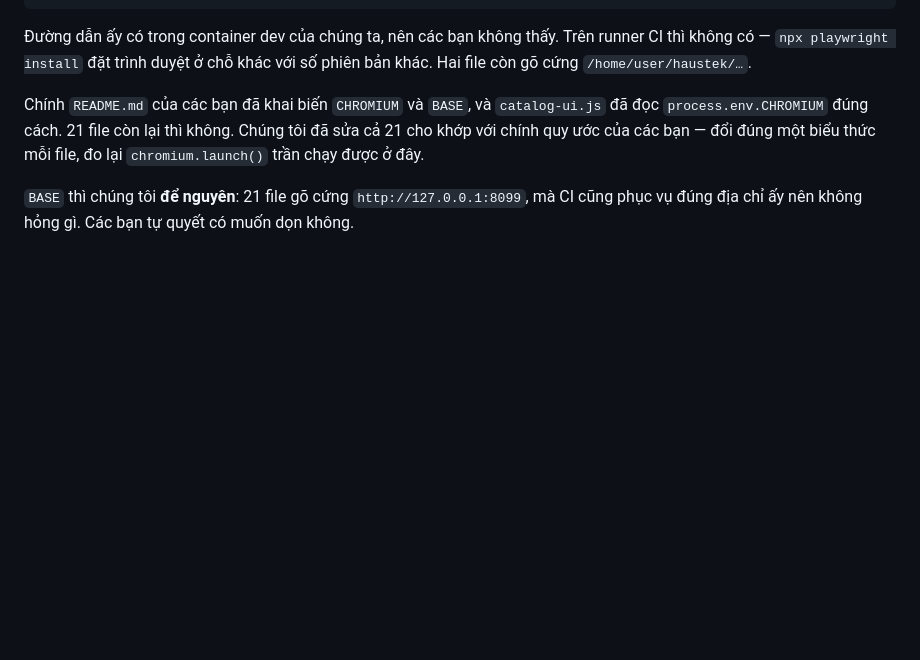
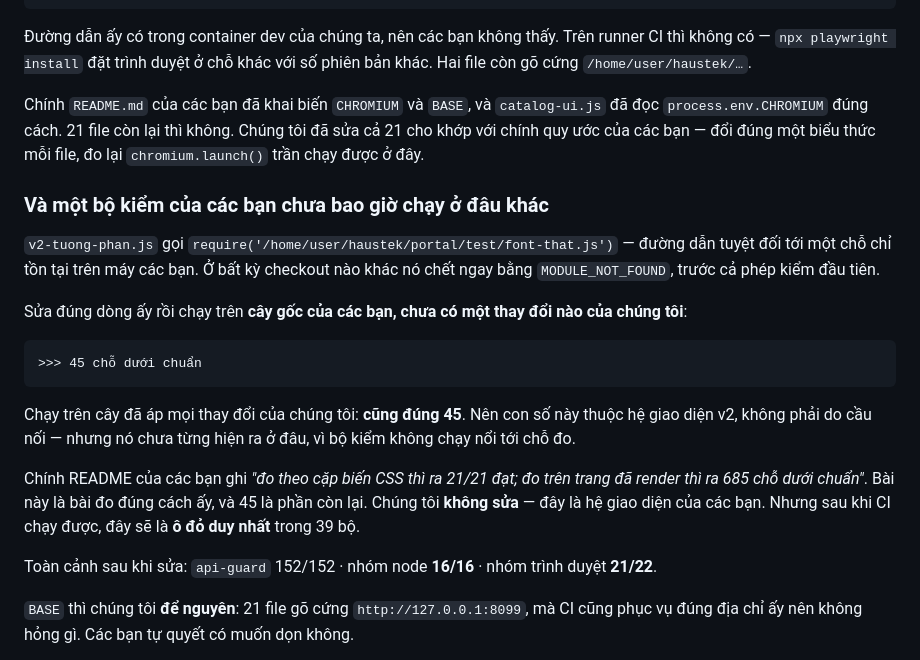
Before and after one commit to vincetang222/haustek, a Markdown page: portal/gui-crm/TRA-LOI-BUOC-1.md, the part around the change. Rendered like a GitHub page; blank space fills up the shorter version.

Commit message:
Chạy thật nhóm trình duyệt: 21/22, ô đỏ duy nhất có từ trước
Chạy đủ 22 bộ kiểm trình duyệt sau khi sửa đường dẫn chromium. Một bộ đỏ:
v2-tuong-phan.js — 45 chỗ tương phản dưới chuẩn.

Kiểm ngược để chắc không phải do mình: bộ ấy còn gọi require() bằng đường
dẫn tuyệt đối /home/user/haustek/…, nên trên cây gốc nó chết bằng
MODULE_NOT_FOUND trước cả phép kiểm đầu tiên. Sửa đúng dòng ấy rồi chạy trên
cây GỐC 6207602, chưa có thay đổi nào của cầu nối: cũng đúng 45 chỗ.

Nên con số ấy thuộc hệ giao diện v2, không thuộc cầu nối — và nó chưa từng
hiện ra ở đâu, vì bộ kiểm không chạy nổi tới chỗ đo. Không sửa ở đây: đó là
hệ giao diện của đội portal.

Toàn cảnh: api-guard 152/152 · nhóm node 16/16 · nhóm trình duyệt 21/22.

Co-Authored-By: Claude Opus 5 <noreply@anthropic.com>
Claude-Session: https://claude.ai/code/session_01JDUFfMU8ZqPwLAmSrJ8WBS

````diff
--- a/portal/gui-crm/TRA-LOI-BUOC-1.md
+++ b/portal/gui-crm/TRA-LOI-BUOC-1.md
@@ -317,6 +317,32 @@ Chính `README.md` của các bạn đã khai biến `CHROMIUM` và `BASE`, và
 không. Chúng tôi đã sửa cả 21 cho khớp với chính quy ước của các bạn — đổi
 đúng một biểu thức mỗi file, đo lại `chromium.launch()` trần chạy được ở đây.
 
+### Và một bộ kiểm của các bạn chưa bao giờ chạy ở đâu khác
+
+`v2-tuong-phan.js` gọi `require('/home/user/haustek/portal/test/font-that.js')`
+— đường dẫn tuyệt đối tới một chỗ chỉ tồn tại trên máy các bạn. Ở bất kỳ
+checkout nào khác nó chết ngay bằng `MODULE_NOT_FOUND`, trước cả phép kiểm
+đầu tiên.
+
+Sửa đúng dòng ấy rồi chạy trên **cây gốc của các bạn, chưa có một thay đổi
+nào của chúng tôi**:
+
+```
+>>> 45 chỗ dưới chuẩn
+```
+
+Chạy trên cây đã áp mọi thay đổi của chúng tôi: **cũng đúng 45**. Nên con số
+này thuộc hệ giao diện v2, không phải do cầu nối — nhưng nó chưa từng hiện
+ra ở đâu, vì bộ kiểm không chạy nổi tới chỗ đo.
+
+Chính README của các bạn ghi *"đo theo cặp biến CSS thì ra 21/21 đạt; đo trên
+trang đã render thì ra 685 chỗ dưới chuẩn"*. Bài này là bài đo đúng cách ấy,
+và 45 là phần còn lại. Chúng tôi **không sửa** — đây là hệ giao diện của các
+bạn. Nhưng sau khi CI chạy được, đây sẽ là **ô đỏ duy nhất** trong 39 bộ.
+
+Toàn cảnh sau khi sửa: `api-guard` 152/152 · nhóm node **16/16** · nhóm trình
+duyệt **21/22**.
+
 `BASE` thì chúng tôi **để nguyên**: 21 file gõ cứng `http://127.0.0.1:8099`,
 mà CI cũng phục vụ đúng địa chỉ ấy nên không hỏng gì. Các bạn tự quyết có
 muốn dọn không.
````
